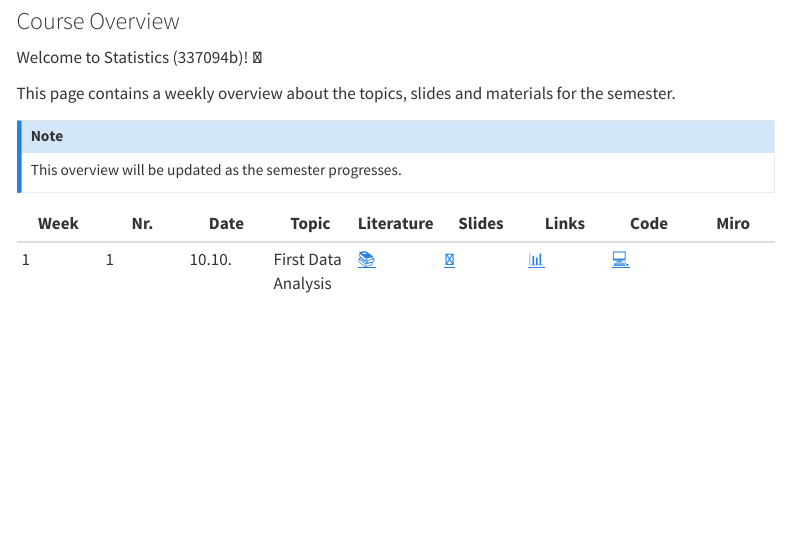
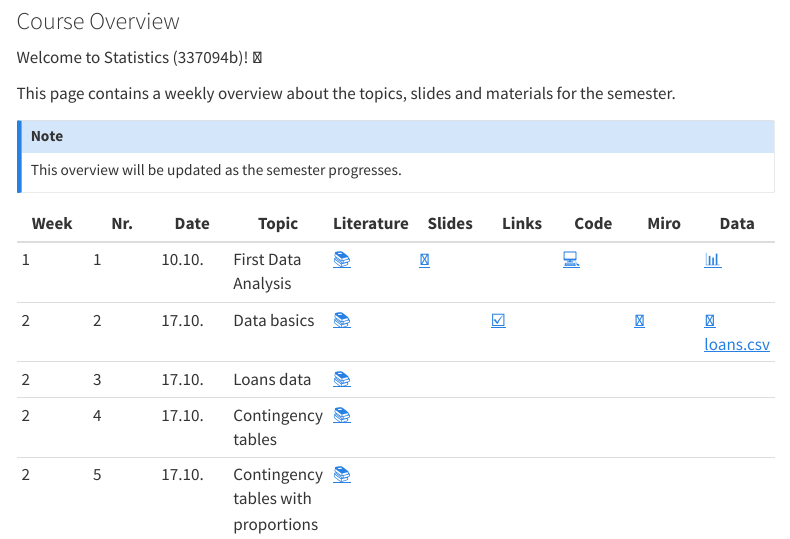
Before and after one commit to statistics-ws2324/website, a Quarto document (index.qmd): the page in a window 1100 px wide, from 80 px down. Rendered offline with R 4.5, knitr and Pandoc in place of Quarto, with nearby package versions; menus at the side of the page are left out.

Commit message:
Update index.qmd

```diff
--- a/index.qmd
+++ b/index.qmd
@@ -13,6 +13,10 @@ This overview will be updated as the semester progresses.
 
 
 
-|	Week	|	Nr.	|	Date	|	Topic	|	Literature	|		Slides		|	Links	|	Code	|	Miro	|
-|	---	|	---	|	---	|	---	|	---	|		---		|	---	|	---	|	---	|
-|	1	|	1	|	10.10.	|	First Data Analysis	|	[📚](https://openintro-ims.netlify.app/data-hello.html#case-study-stents-strokes)	|	[📑](https://docs.google.com/presentation/d/1YXoCWZv37c3u_cMBc3o2_IG_atDlGdLhCwin_Rciwck/export/pdf)	|	[📊](https://docs.google.com/spreadsheets/d/1QO0UfC43YwJ0YIg5LWaYkVUX-qGh93wZZ6JLyHa3_bg/edit?usp=sharing)	|	[💻](https://colab.research.google.com/github/kirenz/lab-ims/blob/main/ae/1_netflix.ipynb)	|		|
+|	Week	|	Nr.	|	Date	|	Topic	|	Literature	|		Slides		|	Links	|	Code	|	Miro	|	Data	|
+|	---	|	---	|	---	|	---	|	---	|		---		|	---	|	---	|	---	|	---	|
+|	1	|	1	|	10.10.	|	First Data Analysis	|	[📚](https://openintro-ims.netlify.app/data-hello.html#case-study-stents-strokes)	|		[📑](https://docs.google.com/presentation/d/1YXoCWZv37c3u_cMBc3o2_IG_atDlGdLhCwin_Rciwck/export/pdf)		|		|	[💻](https://colab.research.google.com/github/kirenz/lab-ims/blob/main/ae/1_netflix.ipynb)	|		|	[📊](https://docs.google.com/spreadsheets/d/1QO0UfC43YwJ0YIg5LWaYkVUX-qGh93wZZ6JLyHa3_bg/edit?usp=sharing)	|
+|	2	|	2	|	17.10.	|	Data basics	|	[📚](https://openintro-ims.netlify.app/data-hello.html#data-basics)	|	<!--	[📑](https://docs.google.com/presentation/d/1IlR_HTTNE865xiT3GlXD5_RNZDMMtlbNKRftLXPPmsw/export/pdf)	-->	|	[☑️](https://forms.gle/EJT7mcYgPi8drKgR9)	|		|	[📝](https://miro.com/app/board/uXjVNcvAY24=/?share_link_id=542822806505)	|	[💽 loans.csv](https://raw.githubusercontent.com/kirenz/datasets/master/loans.csv)	|
+|	2	|	3	|	17.10.	|	Loans data	|	[📚](https://openintro-ims.netlify.app/explore-categorical.html#explore-categorical)	|	<!--	[📑](https://docs.google.com/presentation/d/1o0TVpTvndPA1J23CdTtEThYSekjudkGXuW9HiEA65yc/export/pdf)	-->	|		|		|		|		|
+|	2	|	4	|	17.10.	|	Contingency tables	|	[📚](https://openintro-ims.netlify.app/explore-categorical.html#contingency-tables-and-bar-plots)	|	<!--	[📑](https://docs.google.com/presentation/d/1xIfx5wWjSi2ciGDo3OcYmjOYWzQZ5jWC-UwqioKKO6k/export/pdf)	-->	|		|		|		|		|
+|	2	|	5	|	17.10.	|	Contingency tables with proportions	|	[📚](https://openintro-ims.netlify.app/explore-categorical.html#row-and-column-proportions)	|	<!--	[📑](https://docs.google.com/presentation/d/1fY1jRrnluZg9MDei9hcdtCRmRXlUqCg6lonQVzkItPQ/export/pdf)	-->	|		|		|		|		|
```
